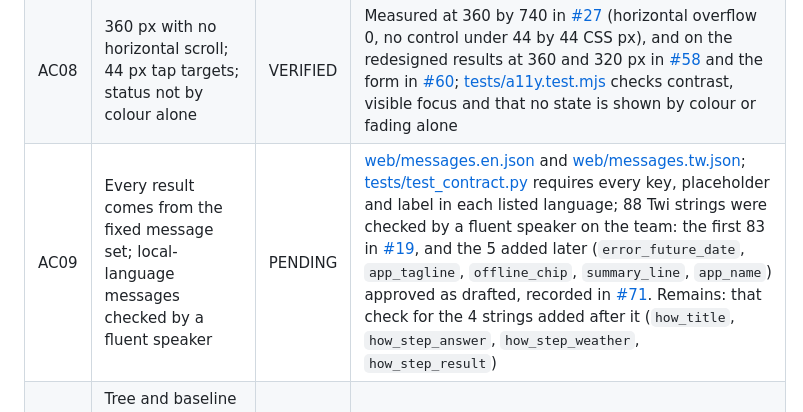
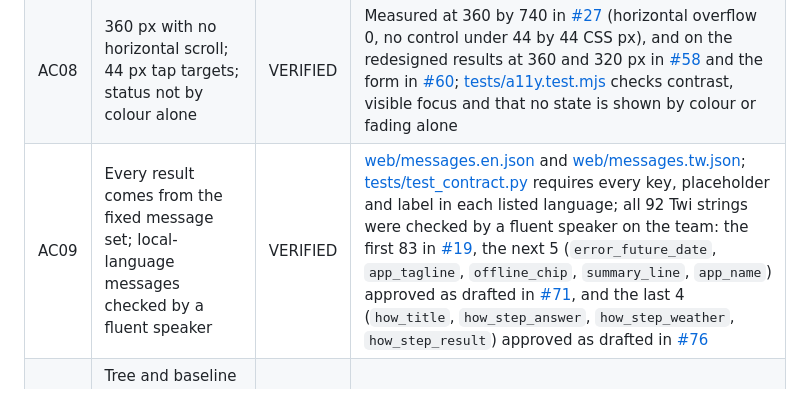
Before and after one commit to devfrankduah/SankofaFresh_SmallAI, a Markdown page: docs/ACCEPTANCE.md, the part around the change. Drawn GitHub-style.

```diff
--- a/docs/ACCEPTANCE.md
+++ b/docs/ACCEPTANCE.md
@@ -14,7 +14,7 @@ Unless a row says otherwise, the tests named below passed in [CI run 37162052354
 | AC06 | After one online load, the app works in airplane mode on a real phone, including a reload | PENDING | Passed in a desktop browser with the server stopped ([evidence/offline-check.md](../evidence/offline-check.md)), and the app is deployed at https://devfrankduah.github.io/SankofaFresh_SmallAI/. Remains: the real-phone steps 2 to 5 in that file, with a screen recording |
 | AC07 | No network requests at runtime after install | VERIFIED | [evidence/offline-check.md](../evidence/offline-check.md): with the server stopped, all 62 responses came from the service worker (desktop Chromium, rerun at 3e9f842); [tests/storage.test.mjs](../tests/storage.test.mjs) checks the records module has no way to reach the network. The phone network log is part of AC06 |
 | AC08 | 360 px with no horizontal scroll; 44 px tap targets; status not by colour alone | VERIFIED | Measured at 360 by 740 in [#27](https://github.com/devfrankduah/SankofaFresh_SmallAI/pull/27) (horizontal overflow 0, no control under 44 by 44 CSS px), and on the redesigned results at 360 and 320 px in [#58](https://github.com/devfrankduah/SankofaFresh_SmallAI/pull/58) and the form in [#60](https://github.com/devfrankduah/SankofaFresh_SmallAI/pull/60); [tests/a11y.test.mjs](../tests/a11y.test.mjs) checks contrast, visible focus and that no state is shown by colour or fading alone |
-| AC09 | Every result comes from the fixed message set; local-language messages checked by a fluent speaker | PENDING | [web/messages.en.json](../web/messages.en.json) and [web/messages.tw.json](../web/messages.tw.json); [tests/test_contract.py](../tests/test_contract.py) requires every key, placeholder and label in each listed language; 88 Twi strings were checked by a fluent speaker on the team: the first 83 in [#19](https://github.com/devfrankduah/SankofaFresh_SmallAI/issues/19#issuecomment-5974586584), and the 5 added later (`error_future_date`, `app_tagline`, `offline_chip`, `summary_line`, `app_name`) approved as drafted, recorded in [#71](https://github.com/devfrankduah/SankofaFresh_SmallAI/pull/71). Remains: that check for the 4 strings added after it (`how_title`, `how_step_answer`, `how_step_weather`, `how_step_result`) |
+| AC09 | Every result comes from the fixed message set; local-language messages checked by a fluent speaker | VERIFIED | [web/messages.en.json](../web/messages.en.json) and [web/messages.tw.json](../web/messages.tw.json); [tests/test_contract.py](../tests/test_contract.py) requires every key, placeholder and label in each listed language; all 92 Twi strings were checked by a fluent speaker on the team: the first 83 in [#19](https://github.com/devfrankduah/SankofaFresh_SmallAI/issues/19#issuecomment-5974586584), the next 5 (`error_future_date`, `app_tagline`, `offline_chip`, `summary_line`, `app_name`) approved as drafted in [#71](https://github.com/devfrankduah/SankofaFresh_SmallAI/pull/71), and the last 4 (`how_title`, `how_step_answer`, `how_step_weather`, `how_step_result`) approved as drafted in [#76](https://github.com/devfrankduah/SankofaFresh_SmallAI/pull/76) |
 | AC10 | Tree and baseline compared on the same held-out farms with the metrics in section 7 | VERIFIED | [evidence/metrics.json](../evidence/metrics.json) and [web/metrics.json](../web/metrics.json); [tests/test_evaluation.py](../tests/test_evaluation.py) checks they regenerate exactly and that both use the same batches |
 | AC11 | Records stay on device; consent screen shown; delete clears everything | VERIFIED | [tests/storage.test.mjs](../tests/storage.test.mjs): only the named record fields are written (no phone number or location), delete-all leaves nothing, and storage never reaches the network; consent screen in [evidence/demo/01-consent.png](../evidence/demo/01-consent.png) and, in Twi, [12-consent-tw.png](../evidence/demo/12-consent-tw.png) |
 | AC12 | SYNTHETIC_DEMO on every result; no claims of field accuracy, food safety or income gains | PENDING | App: [tests/test_contract.py](../tests/test_contract.py) requires SYNTHETIC_DEMO in every language, and the results in [evidence/demo/](../evidence/demo/README.md) show it. README: [Claims we make and claims we don't](../README.md#claims-we-make-and-claims-we-dont). Remains: check the recorded video against [docs/video_script.md](video_script.md) |
```
Also changed, not shown: README.md (+2 -2 lines).
